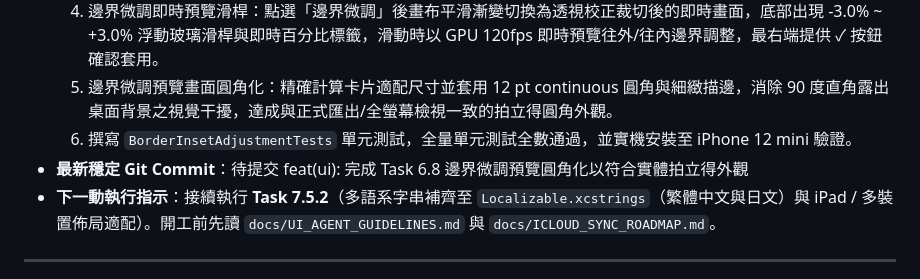
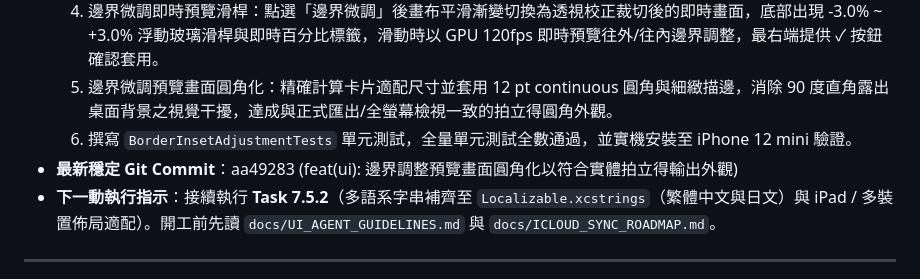
Before and after one commit to wangtc07/cheki-lens, a Markdown page: docs/PROGRESS.md, the part around the change. Rendered like a GitHub page.

Commit message:
docs: 更新穩定 commit hash

```diff
--- a/docs/PROGRESS.md
+++ b/docs/PROGRESS.md
@@ -18,7 +18,7 @@
   4. 邊界微調即時預覽滑桿：點選「邊界微調」後畫布平滑漸變切換為透視校正裁切後的即時畫面，底部出現 -3.0% ~ +3.0% 浮動玻璃滑桿與即時百分比標籤，滑動時以 GPU 120fps 即時預覽往外/往內邊界調整，最右端提供 ✓ 按鈕確認套用。
   5. 邊界微調預覽畫面圓角化：精確計算卡片適配尺寸並套用 12 pt continuous 圓角與細緻描邊，消除 90 度直角露出桌面背景之視覺干擾，達成與正式匯出/全螢幕檢視一致的拍立得圓角外觀。
   6. 撰寫 `BorderInsetAdjustmentTests` 單元測試，全量單元測試全數通過，並實機安裝至 iPhone 12 mini 驗證。
-- **最新穩定 Git Commit**：待提交 feat(ui): 完成 Task 6.8 邊界微調預覽圓角化以符合實體拍立得外觀
+- **最新穩定 Git Commit**：aa49283 (feat(ui): 邊界調整預覽畫面圓角化以符合實體拍立得輸出外觀)
 - **下一動執行指示**：接續執行 **Task 7.5.2**（多語系字串補齊至 `Localizable.xcstrings`（繁體中文與日文）與 iPad / 多裝置佈局適配）。開工前先讀 `docs/UI_AGENT_GUIDELINES.md` 與 `docs/ICLOUD_SYNC_ROADMAP.md`。
 
 ---
```
